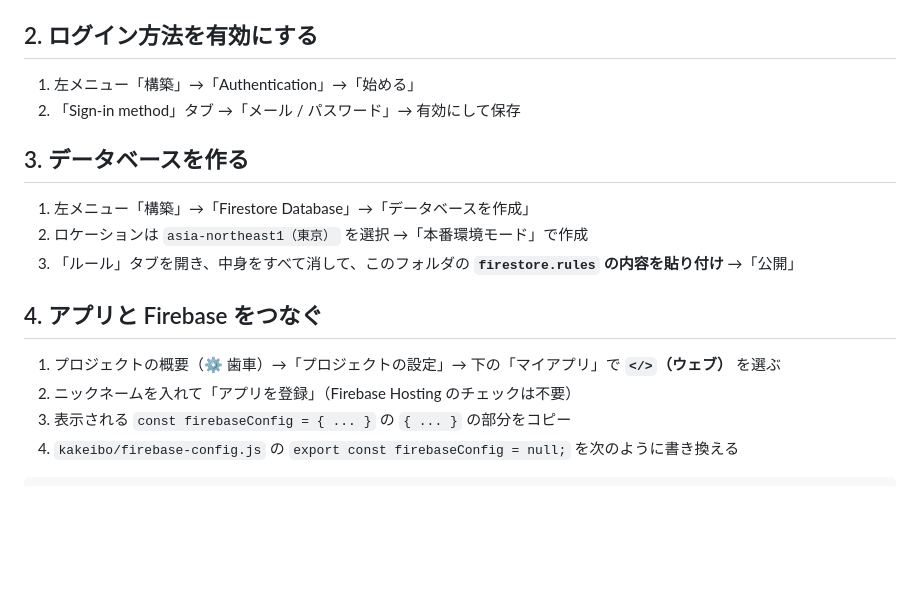
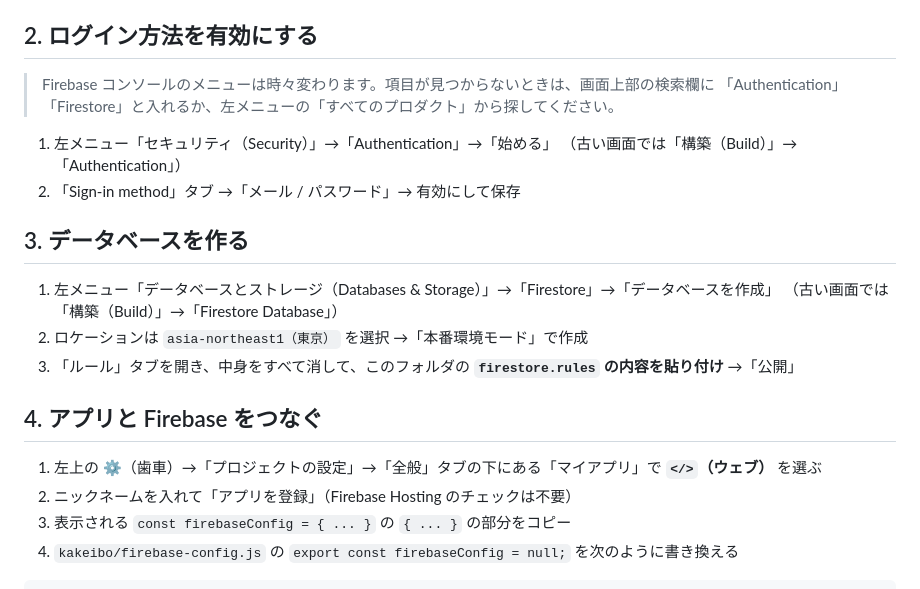
Before and after one commit to Ar1saK/As-playroom, a Markdown page: kakeibo/SETUP.md, the part around the change. Drawn GitHub-style; blank space fills up the shorter version.

Commit message:
Update Firebase setup steps for the new console menus
Co-Authored-By: Claude Opus 5.5 <noreply@anthropic.com>
Claude-Session: https://claude.ai/code/session_01WeNhWQUCLnP7VjjWNwSSgk

```diff
--- a/kakeibo/SETUP.md
+++ b/kakeibo/SETUP.md
@@ -20,18 +20,23 @@
 
 ## 2. ログイン方法を有効にする
 
-1. 左メニュー「構築」→「Authentication」→「始める」
+> Firebase コンソールのメニューは時々変わります。項目が見つからないときは、画面上部の検索欄に
+> 「Authentication」「Firestore」と入れるか、左メニューの「すべてのプロダクト」から探してください。
+
+1. 左メニュー「セキュリティ（Security）」→「Authentication」→「始める」
+   （古い画面では「構築（Build）」→「Authentication」）
 2. 「Sign-in method」タブ →「メール / パスワード」→ 有効にして保存
 
 ## 3. データベースを作る
 
-1. 左メニュー「構築」→「Firestore Database」→「データベースを作成」
+1. 左メニュー「データベースとストレージ（Databases & Storage）」→「Firestore」→「データベースを作成」
+   （古い画面では「構築（Build）」→「Firestore Database」）
 2. ロケーションは `asia-northeast1（東京）` を選択 →「本番環境モード」で作成
 3. 「ルール」タブを開き、中身をすべて消して、このフォルダの **`firestore.rules` の内容を貼り付け** →「公開」
 
 ## 4. アプリと Firebase をつなぐ
 
-1. プロジェクトの概要（⚙ 歯車）→「プロジェクトの設定」→ 下の「マイアプリ」で **`</>`（ウェブ）** を選ぶ
+1. 左上の ⚙（歯車）→「プロジェクトの設定」→「全般」タブの下にある「マイアプリ」で **`</>`（ウェブ）** を選ぶ
 2. ニックネームを入れて「アプリを登録」（Firebase Hosting のチェックは不要）
 3. 表示される `const firebaseConfig = { ... }` の `{ ... }` の部分をコピー
 4. `kakeibo/firebase-config.js` の `export const firebaseConfig = null;` を次のように書き換える
```
